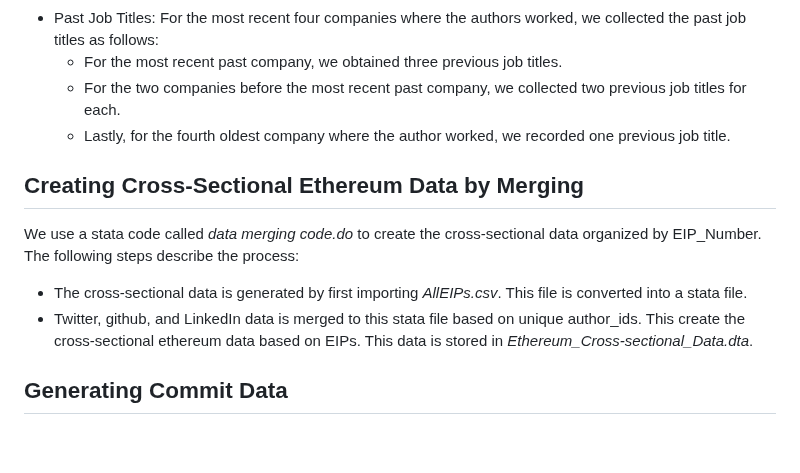
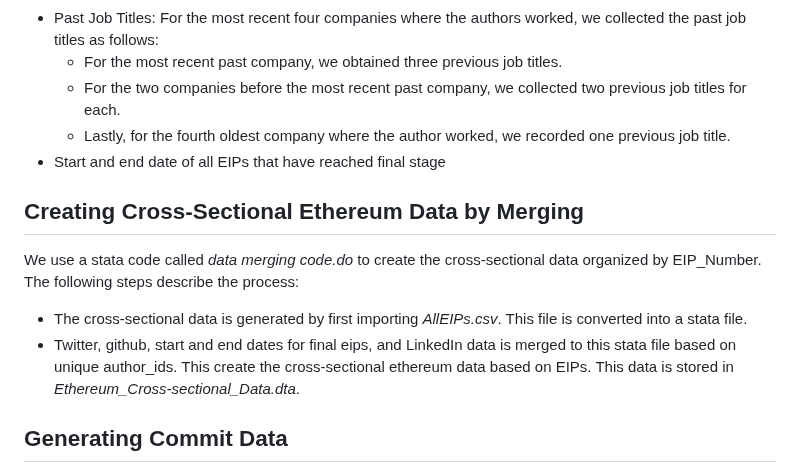
Before and after one commit to Fintech-Research-Lab/Ethereum_Governance_Project, a Markdown page: Data Gathering/Data Replication Document.md, the part around the change. Rendered like a GitHub page; blank space fills up the shorter version.

```diff
--- a/Data Gathering/Data Replication Document.md
+++ b/Data Gathering/Data Replication Document.md
@@ -12,10 +12,11 @@ We manually collect the following data
   - For the most recent past company, we obtained three previous job titles.
   - For the two companies before the most recent past company, we collected two previous job titles for each.
   - Lastly, for the fourth oldest company where the author worked, we recorded one previous job title.
+* Start and end date of all EIPs that have reached final stage
 ## Creating Cross-Sectional Ethereum Data by Merging
 We use a stata code called *data merging code.do* to create the cross-sectional data organized by EIP_Number. The following steps describe the process:
 * The cross-sectional data is generated by first importing *AllEIPs.csv*. This file is converted into a stata file.
-* Twitter, github, and LinkedIn data is merged to this stata file based on unique author_ids. This create the cross-sectional ethereum data based on EIPs. This data is stored in *Ethereum_Cross-sectional_Data.dta*.
+* Twitter, github, start and end dates for final eips, and LinkedIn data is merged to this stata file based on unique author_ids. This create the cross-sectional ethereum data based on EIPs. This data is stored in *Ethereum_Cross-sectional_Data.dta*.
 ## Generating Commit Data
 Apart from the cross-sectional data which is organized by *eip_number* we have also gathered time series data of github commitments from github. There are two sets of commit data
 *  **EIP Commit** are commitments to github's EIP repository. This data is organized by date and EIP.
```
